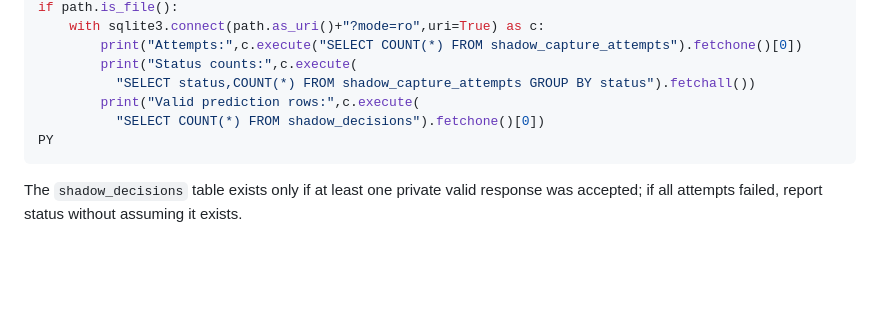
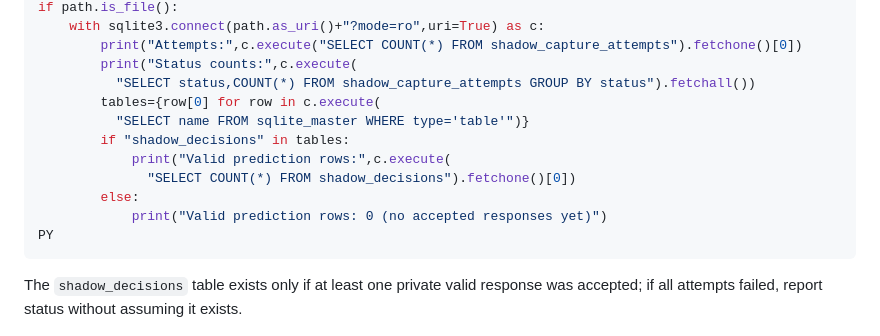
Before and after one commit to fungjkTorn/torn-fren, a Markdown page: docs/v33_vm_shadow_evidence_stage1.md, the part around the change. Drawn GitHub-style; blank space fills up the shorter version.

Commit message:
docs(v33): safe ledger inspection when first attempted API capture failed

````diff
--- a/docs/v33_vm_shadow_evidence_stage1.md
+++ b/docs/v33_vm_shadow_evidence_stage1.md
@@ -53,8 +53,13 @@ if path.is_file():
         print("Attempts:",c.execute("SELECT COUNT(*) FROM shadow_capture_attempts").fetchone()[0])
         print("Status counts:",c.execute(
           "SELECT status,COUNT(*) FROM shadow_capture_attempts GROUP BY status").fetchall())
-        print("Valid prediction rows:",c.execute(
-          "SELECT COUNT(*) FROM shadow_decisions").fetchone()[0])
+        tables={row[0] for row in c.execute(
+          "SELECT name FROM sqlite_master WHERE type='table'")}
+        if "shadow_decisions" in tables:
+            print("Valid prediction rows:",c.execute(
+              "SELECT COUNT(*) FROM shadow_decisions").fetchone()[0])
+        else:
+            print("Valid prediction rows: 0 (no accepted responses yet)")
 PY
 ```
 
````
